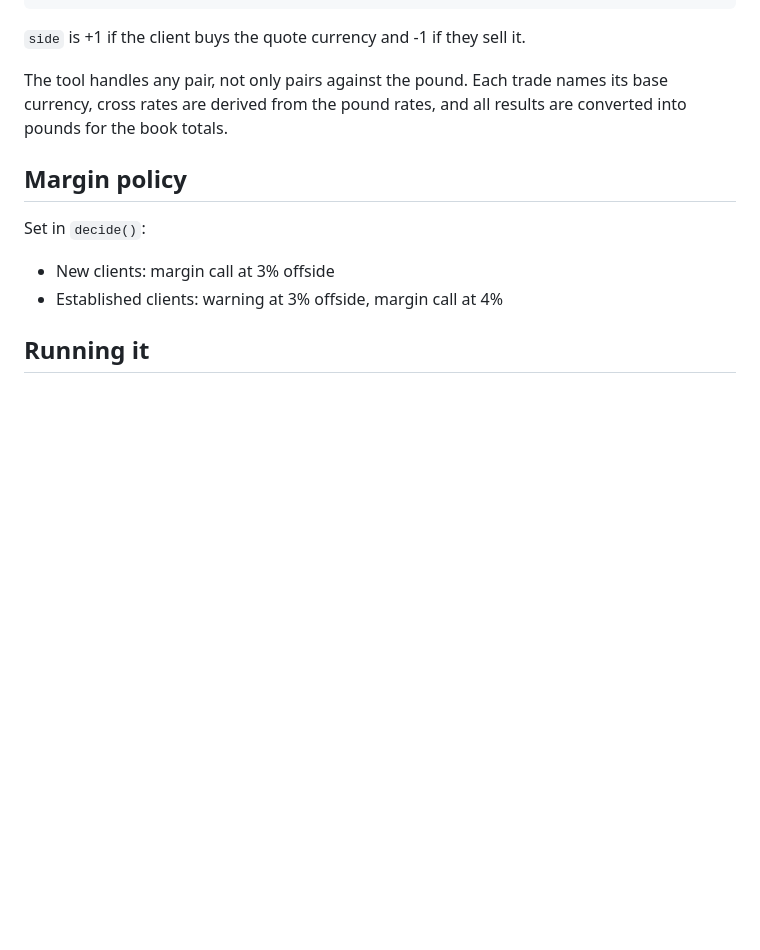
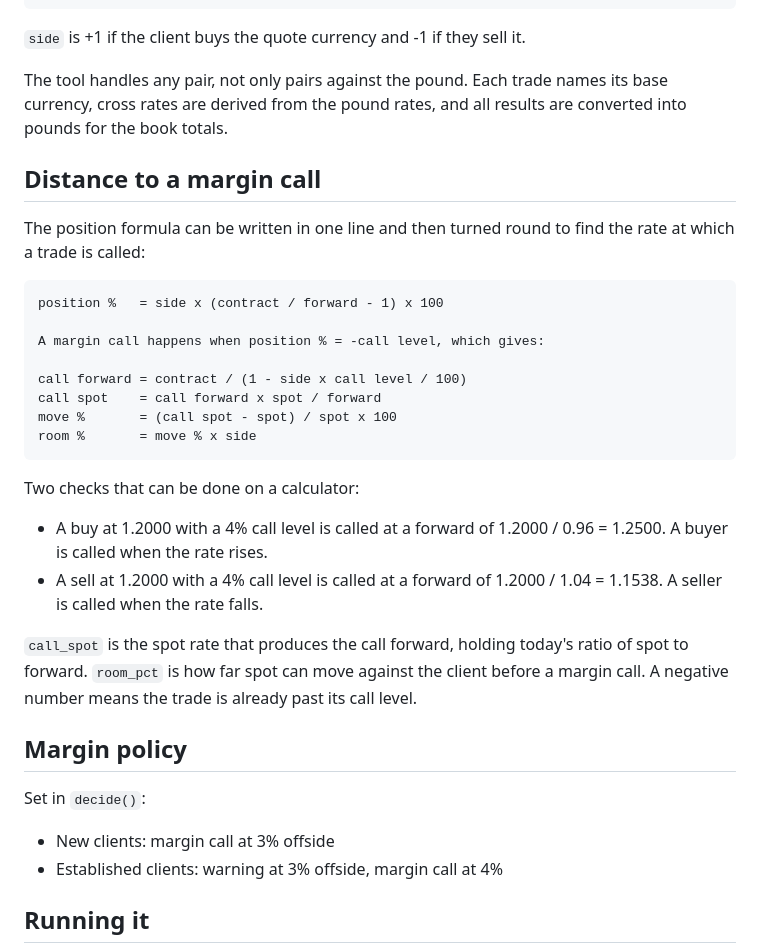
Before and after one commit to jamiebarry-fx/fx-forward-margin, a Markdown page: README.md, the part around one of its changes. GitHub-like rendering; blank space fills up the shorter version.

```diff
--- a/README.md
+++ b/README.md
@@ -40,6 +43,32 @@ re-marks the book each time and shows which trades would change decision.
 The tool handles any pair, not only pairs against the pound. Each trade names
 its base currency, cross rates are derived from the pound rates, and all
 results are converted into pounds for the book totals.
+
+## Distance to a margin call
+
+The position formula can be written in one line and then turned round to find
+the rate at which a trade is called:
+
+    position %   = side x (contract / forward - 1) x 100
+
+    A margin call happens when position % = -call level, which gives:
+
+    call forward = contract / (1 - side x call level / 100)
+    call spot    = call forward x spot / forward
+    move %       = (call spot - spot) / spot x 100
+    room %       = move % x side
+
+Two checks that can be done on a calculator:
+
+- A buy at 1.2000 with a 4% call level is called at a forward of
+  1.2000 / 0.96 = 1.2500. A buyer is called when the rate rises.
+- A sell at 1.2000 with a 4% call level is called at a forward of
+  1.2000 / 1.04 = 1.1538. A seller is called when the rate falls.
+
+`call_spot` is the spot rate that produces the call forward, holding today's
+ratio of spot to forward. `room_pct` is how far spot can move against the client
+before a margin call. A negative number means the trade is already past its
+call level.
 
 ## Margin policy
 
```
Also changed, not shown: other parts of README.md (+54 -38 lines), book_chart.png, 1 other file.
